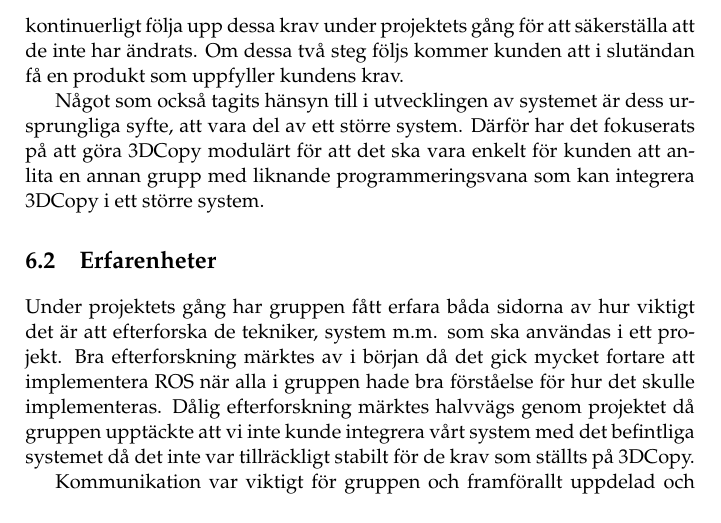
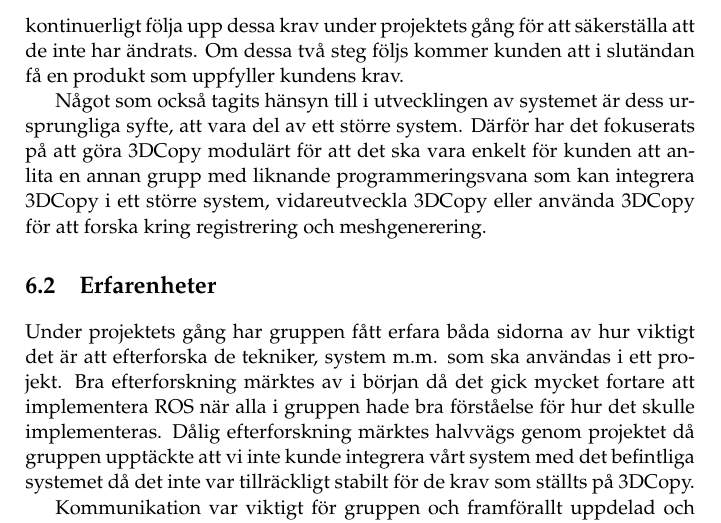
Before and after one commit to PUM-9/kandidatrapport, a LaTeX thesis (demophd.tex, which reads conclusion.tex): part of page 38 of 51, cut so that both start at the same text. Compiled offline with pdfLaTeX.

Commit message:
lagt till en bit på 7.1

```diff
--- a/conclusion.tex
+++ b/conclusion.tex
@@ -8,7 +8,7 @@ Det finns även en del förbättringsmöjligheter angående meshningen. Den gene
 
 För att skapa värde för kunden med produkten är det framförallt två delar som är viktiga. För det första att tidigt sammanställa de krav som kunden har på produkten så att arbetet tidigt går i rätt riktning. För det andra att kontinuerligt följa upp dessa krav under projektets gång för att säkerställa att de inte har ändrats. Om dessa två steg följs kommer kunden att i slutändan få en produkt som uppfyller kundens krav.
 
-Något som också tagits hänsyn till i utvecklingen av systemet är dess ursprungliga syfte, att vara del av ett större system. Därför har det fokuserats på att göra 3DCopy modulärt för att det ska vara enkelt för kunden att anlita en annan grupp med liknande programmeringsvana som kan integrera 3DCopy i ett större system.
+Något som också tagits hänsyn till i utvecklingen av systemet är dess ursprungliga syfte, att vara del av ett större system. Därför har det fokuserats på att göra 3DCopy modulärt för att det ska vara enkelt för kunden att anlita en annan grupp med liknande programmeringsvana som kan integrera 3DCopy i ett större system, vidareutveckla 3DCopy eller använda 3DCopy för att forska kring registrering och meshgenerering.
 
 \section{Erfarenheter}
 
```
